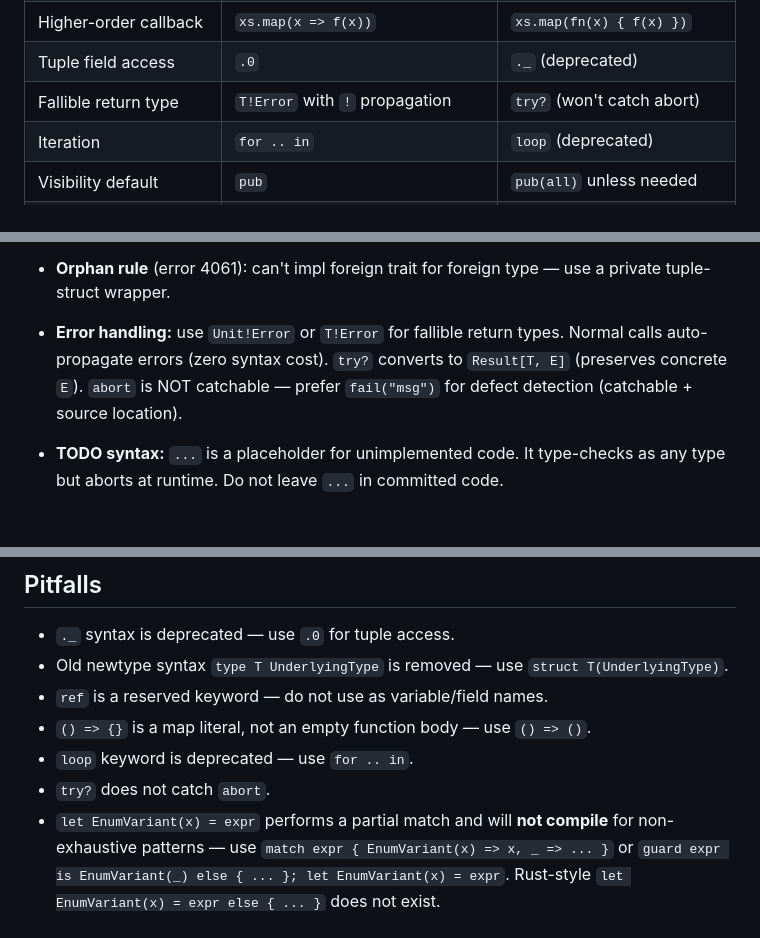
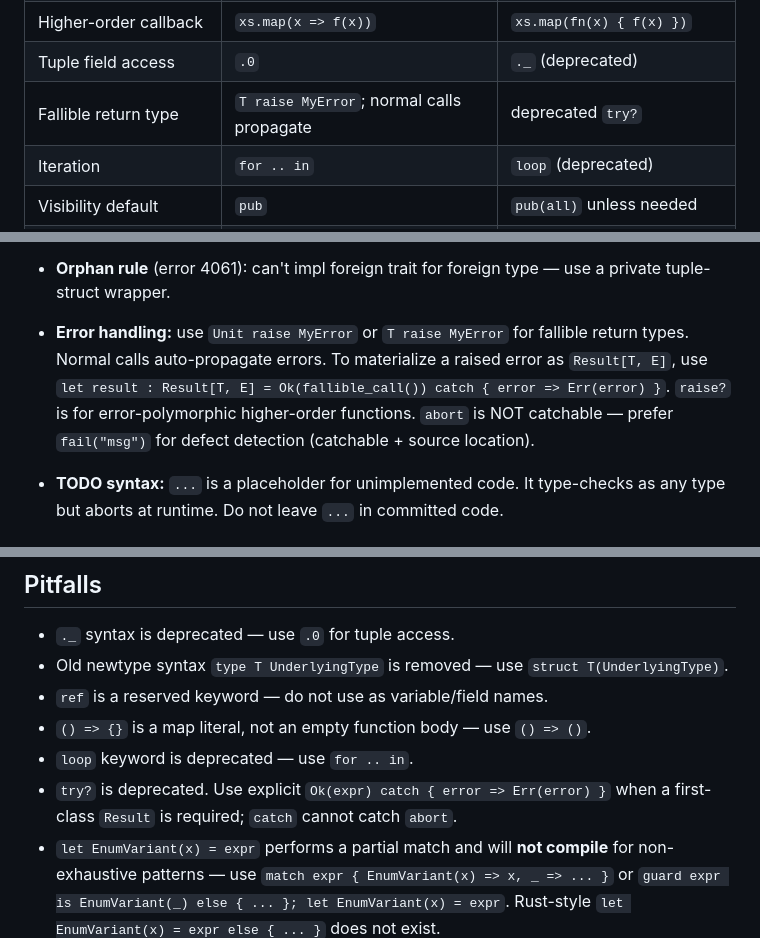
Before and after one commit to dowdiness/js_engine, a Markdown page: AGENTS.md, 3 parts joined by grey strips. GitHub-like rendering.

Commit message:
docs: update MoonBit error handling guidance

```diff
--- a/AGENTS.md
+++ b/AGENTS.md
@@ -97,7 +97,7 @@ The rest of this file is project-agnostic MoonBit conventions. Inlined here so t
 | Empty callback body        | `() => ()`                          | `() => {}` (map literal!)     |
 | Higher-order callback      | `xs.map(x => f(x))`                 | `xs.map(fn(x) { f(x) })`      |
 | Tuple field access         | `.0`                                | `._` (deprecated)             |
-| Fallible return type       | `T!Error` with `!` propagation      | `try?` (won't catch abort)    |
+| Fallible return type       | `T raise MyError`; normal calls propagate | deprecated `try?`        |
 | Iteration                  | `for .. in`                         | `loop` (deprecated)           |
 | Visibility default         | `pub`                               | `pub(all)` unless needed      |
 | Re-export from dependency    | `pub using @pkg { type T }`       | manual wrapper functions      |
@@ -290,7 +290,13 @@ grep -rn '\.(map|filter|fold|each)\(fn(' <pkg>/*.mbt # HOF callbacks should use
 
 - **Trait impl:** `pub impl Trait for Type with method(self) { ... }` — one method per impl block.
 - **Orphan rule** (error 4061): can't impl foreign trait for foreign type — use a private tuple-struct wrapper.
-- **Error handling:** use `Unit!Error` or `T!Error` for fallible return types. Normal calls auto-propagate errors (zero syntax cost). `try?` converts to `Result[T, E]` (preserves concrete `E`). `abort` is NOT catchable — prefer `fail("msg")` for defect detection (catchable + source location).
+- **Error handling:** use `Unit raise MyError` or `T raise MyError` for fallible
+  return types. Normal calls auto-propagate errors. To materialize a raised error
+  as `Result[T, E]`, use
+  `let result : Result[T, E] = Ok(fallible_call()) catch { error => Err(error) }`.
+  `raise?` is for error-polymorphic higher-order functions. `abort` is NOT
+  catchable — prefer `fail("msg")` for defect detection (catchable + source
+  location).
 - **TODO syntax:** `...` is a placeholder for unimplemented code. It type-checks as any type but aborts at runtime. Do not leave `...` in committed code.
 
 ## Testing
@@ -309,7 +315,8 @@ grep -rn '\.(map|filter|fold|each)\(fn(' <pkg>/*.mbt # HOF callbacks should use
 - `ref` is a reserved keyword — do not use as variable/field names.
 - `() => {}` is a map literal, not an empty function body — use `() => ()`.
 - `loop` keyword is deprecated — use `for .. in`.
-- `try?` does not catch `abort`.
+- `try?` is deprecated. Use explicit `Ok(expr) catch { error => Err(error) }`
+  when a first-class `Result` is required; `catch` cannot catch `abort`.
 - `let EnumVariant(x) = expr` performs a partial match and will **not compile** for
   non-exhaustive patterns — use `match expr { EnumVariant(x) => x, _ => ... }`
   or `guard expr is EnumVariant(_) else { ... }; let EnumVariant(x) = expr`.
```
